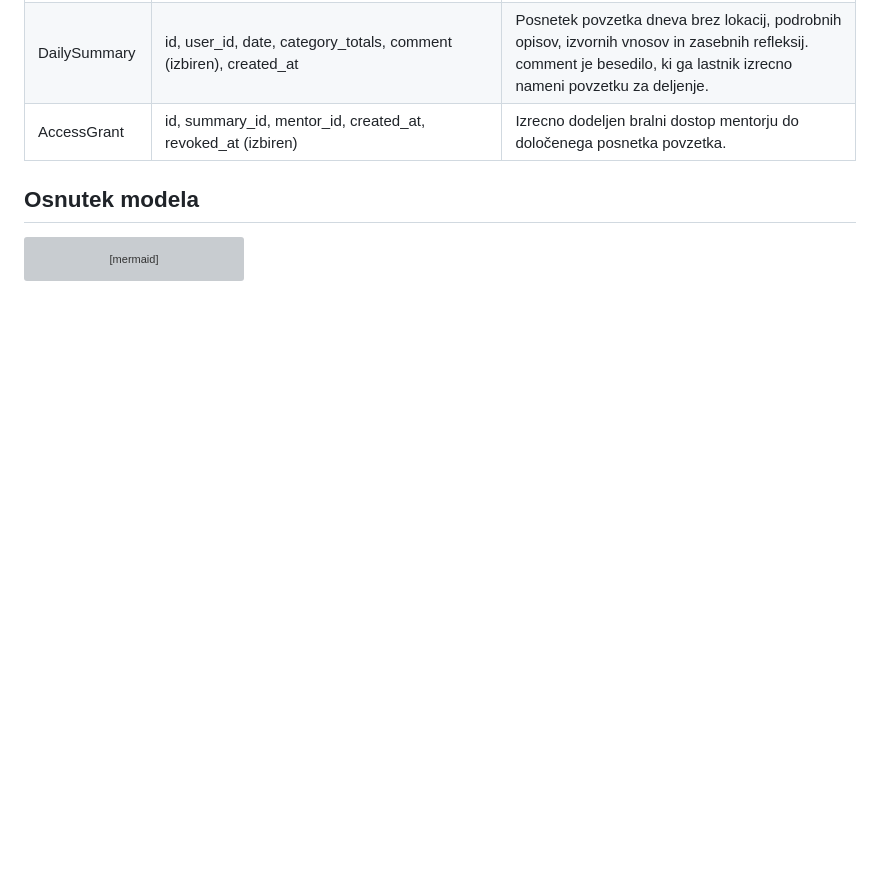
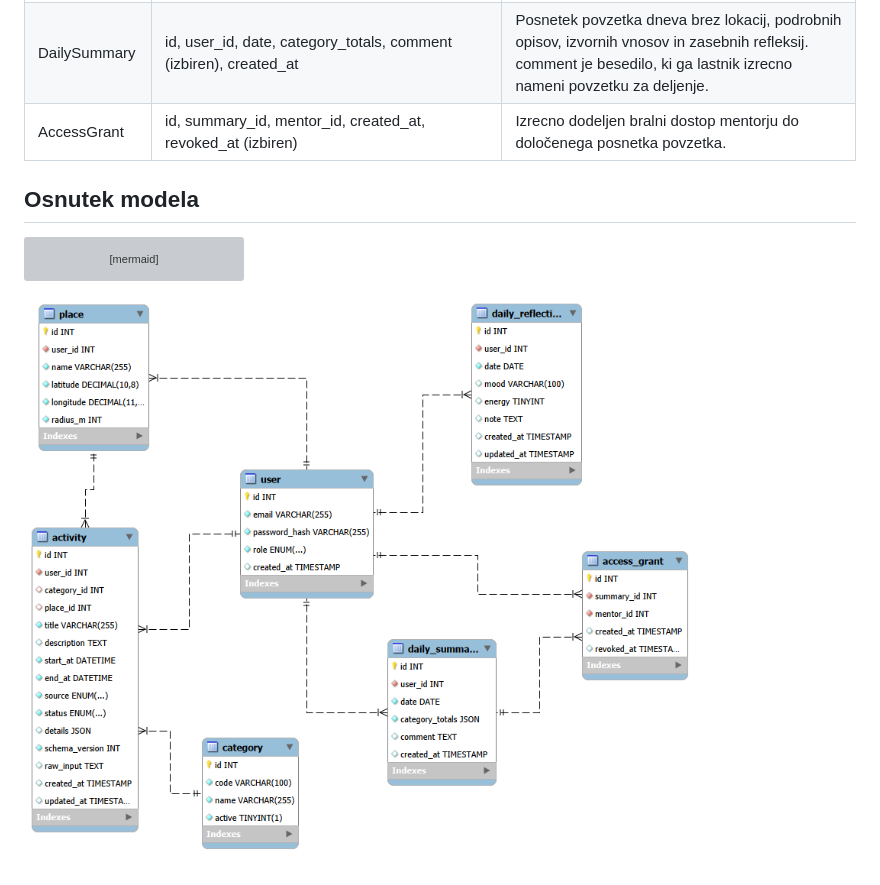
Before and after one commit to MikeDQG/femto-manage, a Markdown page: docs/03-podatkovni-model.md, the part around the change. Drawn GitHub-style; pictures changed too: docs/db_eer.png (added); blank space fills up the shorter version; grey boxes are pictures that could not be loaded.

Commit message:
#6 ER diagram created

````diff
--- a/docs/03-podatkovni-model.md
+++ b/docs/03-podatkovni-model.md
@@ -27,3 +27,5 @@ erDiagram
     DAILY_SUMMARY ||--o{ ACCESS_GRANT : shares
     USER ||--o{ ACCESS_GRANT : receives_as_mentor
 ```
+
+![alt text](db_eer.png)
````
